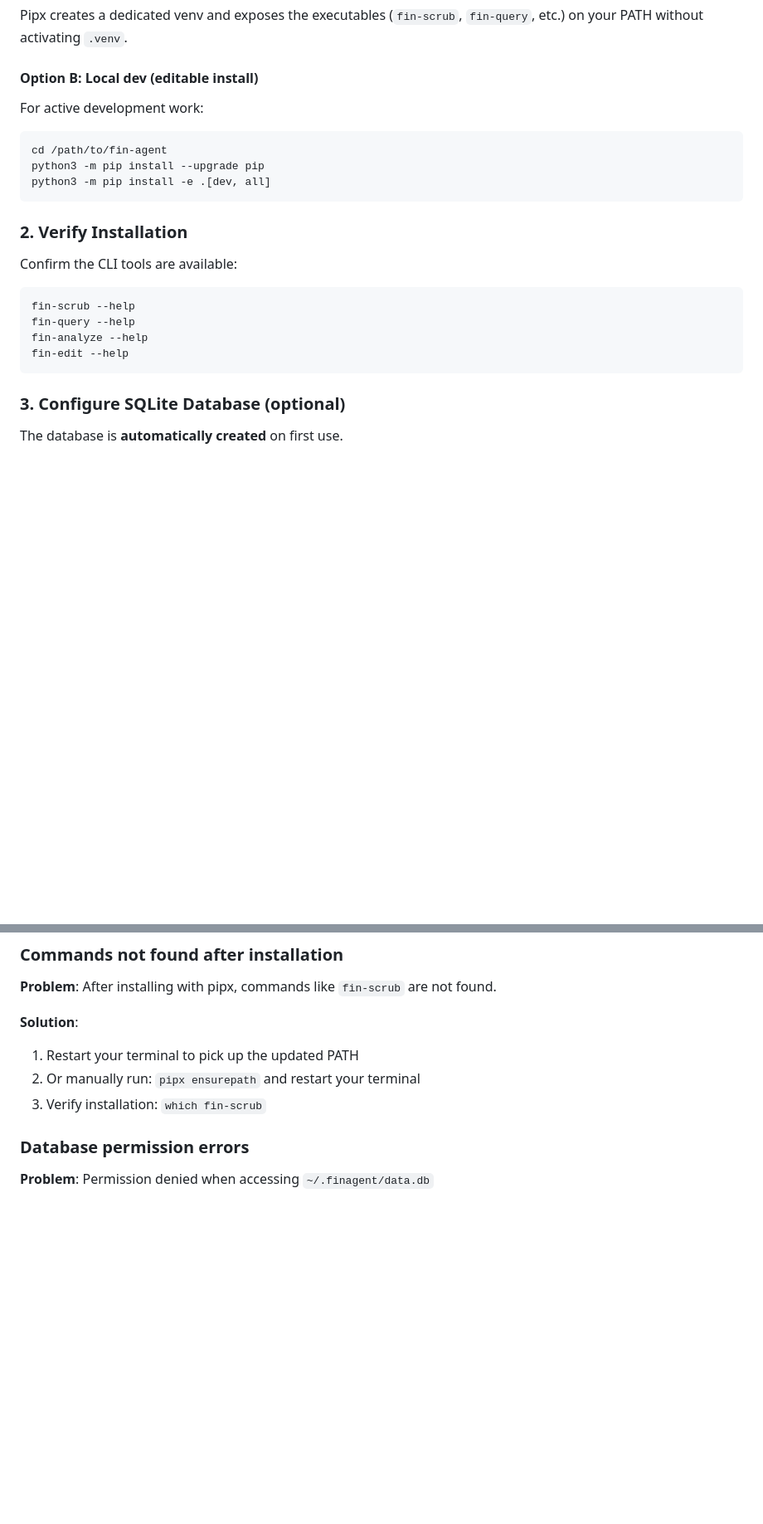
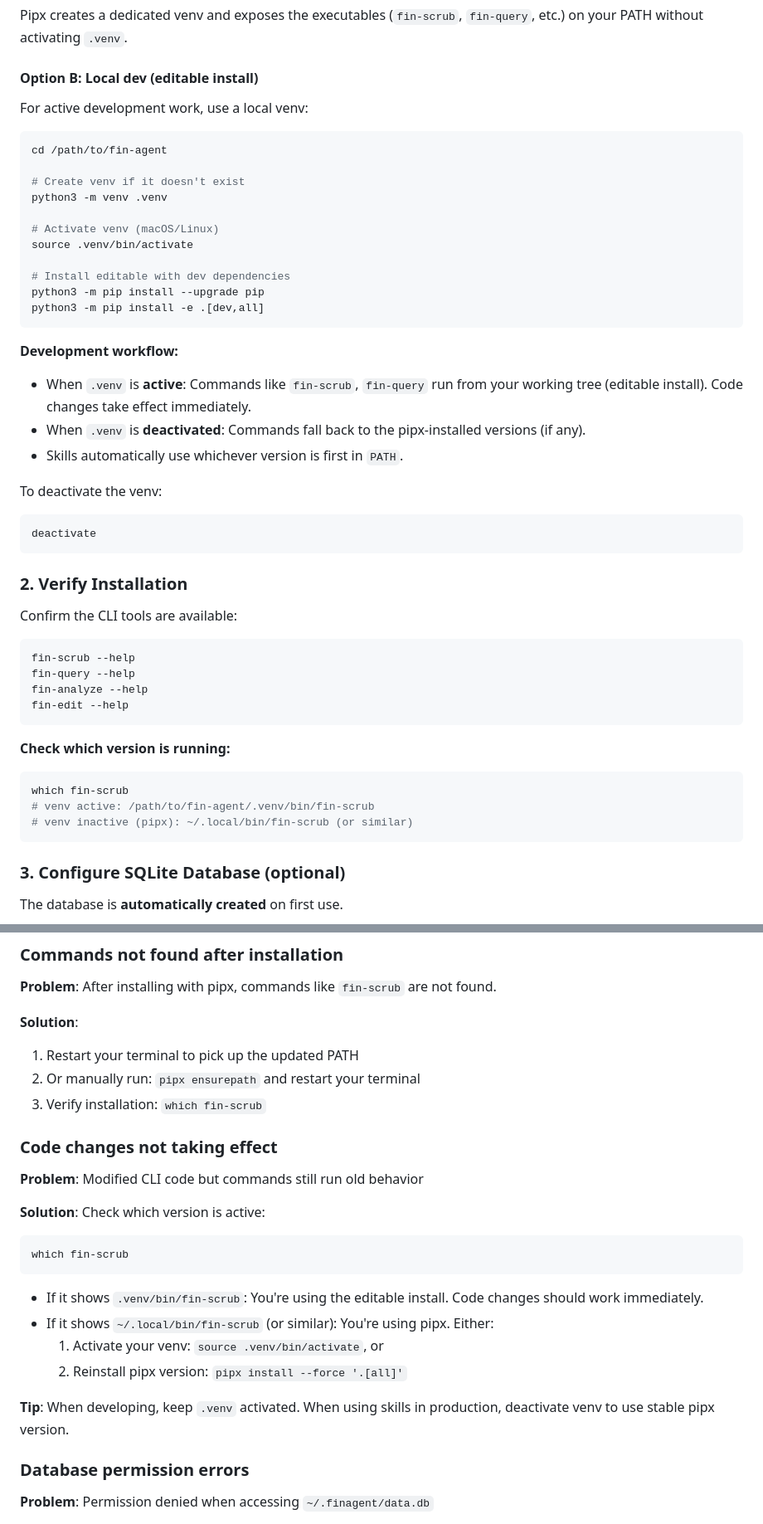
Before and after one commit to figelwump/fin-agent, a Markdown page: README.md, 2 parts joined by grey strips. Shown at 83% size. GitHub-like rendering; blank space fills up the shorter version.

Commit message:
docs: clarify venv development workflow for CLI commands
- Update "Local dev" section to show explicit venv creation and activation
- Explain PATH resolution: venv active = editable install, inactive = pipx
- Add "which fin-scrub" verification to show which version is running
- Add troubleshooting section for "Code changes not taking effect"
- Rename "Editable pip installs" → "Editable venv installs" in Upgrading
- Clarify that skills automatically pick up whichever version is first in PATH

This makes it clear how to develop CLI code while keeping pipx for production.

🤖 Generated with [Claude Code](https://claude.com/claude-code)

Co-Authored-By: Claude <noreply@anthropic.com>

````diff
--- a/README.md
+++ b/README.md
@@ -53,12 +53,30 @@ Pipx creates a dedicated venv and exposes the executables (`fin-scrub`, `fin-que
 
 #### Option B: Local dev (editable install)
 
-For active development work:
+For active development work, use a local venv:
 
 ```bash
 cd /path/to/fin-agent
+
+# Create venv if it doesn't exist
+python3 -m venv .venv
+
+# Activate venv (macOS/Linux)
+source .venv/bin/activate
+
+# Install editable with dev dependencies
 python3 -m pip install --upgrade pip
-python3 -m pip install -e .[dev, all]
+python3 -m pip install -e .[dev,all]
+```
+
+**Development workflow:**
+- When `.venv` is **active**: Commands like `fin-scrub`, `fin-query` run from your working tree (editable install). Code changes take effect immediately.
+- When `.venv` is **deactivated**: Commands fall back to the pipx-installed versions (if any).
+- Skills automatically use whichever version is first in `PATH`.
+
+To deactivate the venv:
+```bash
+deactivate
 ```
 
 ### 2. Verify Installation
@@ -70,6 +88,13 @@ fin-scrub --help
 fin-query --help
 fin-analyze --help
 fin-edit --help
+```
+
+**Check which version is running:**
+```bash
+which fin-scrub
+# venv active: /path/to/fin-agent/.venv/bin/fin-scrub
+# venv inactive (pipx): ~/.local/bin/fin-scrub (or similar)
 ```
 
 ### 3. Configure SQLite Database (optional)
@@ -246,6 +276,22 @@ pipx ensurepath
 1. Restart your terminal to pick up the updated PATH
 2. Or manually run: `pipx ensurepath` and restart your terminal
 3. Verify installation: `which fin-scrub`
+
+### Code changes not taking effect
+
+**Problem**: Modified CLI code but commands still run old behavior
+
+**Solution**: Check which version is active:
+```bash
+which fin-scrub
+```
+
+- If it shows `.venv/bin/fin-scrub`: You're using the editable install. Code changes should work immediately.
+- If it shows `~/.local/bin/fin-scrub` (or similar): You're using pipx. Either:
+  1. Activate your venv: `source .venv/bin/activate`, or
+  2. Reinstall pipx version: `pipx install --force '.[all]'`
+
+**Tip**: When developing, keep `.venv` activated. When using skills in production, deactivate venv to use stable pipx version.
 
 ### Database permission errors
 
````
Also changed, not shown: other parts of README.md (+8 -3 lines).
